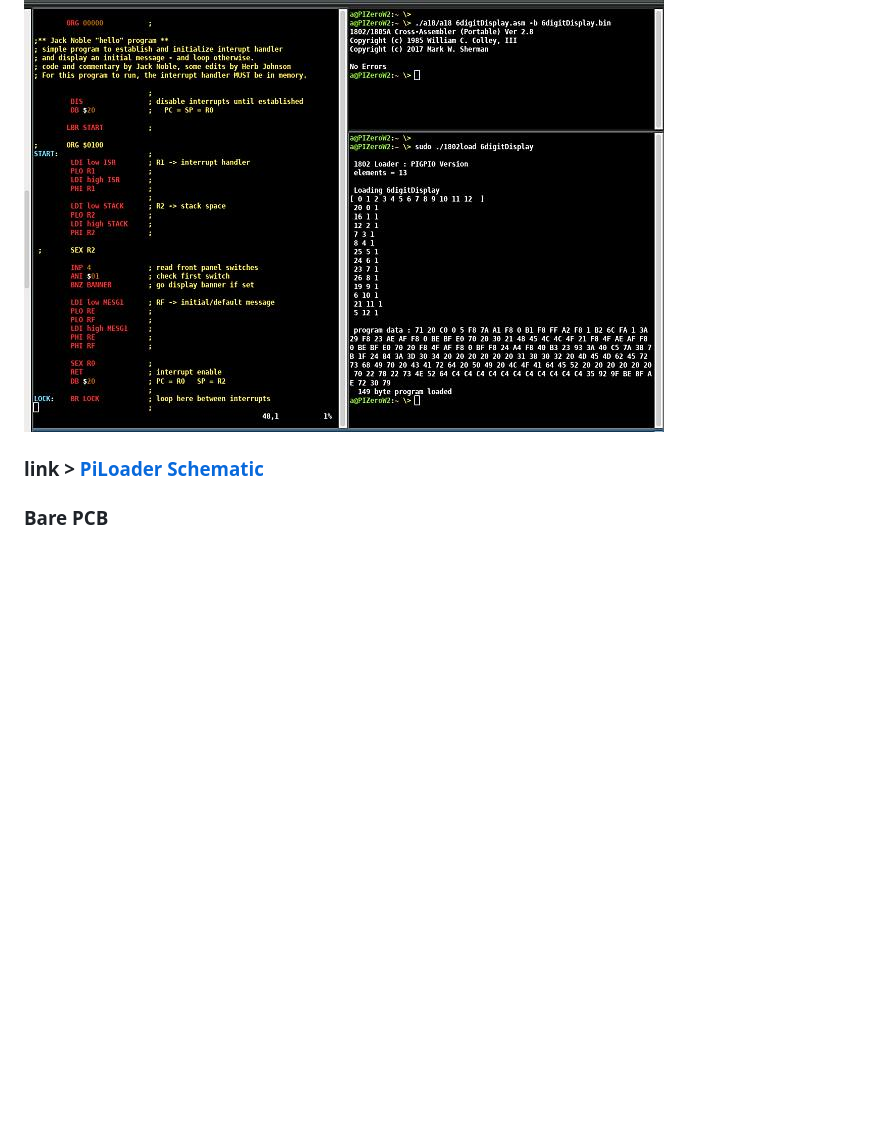
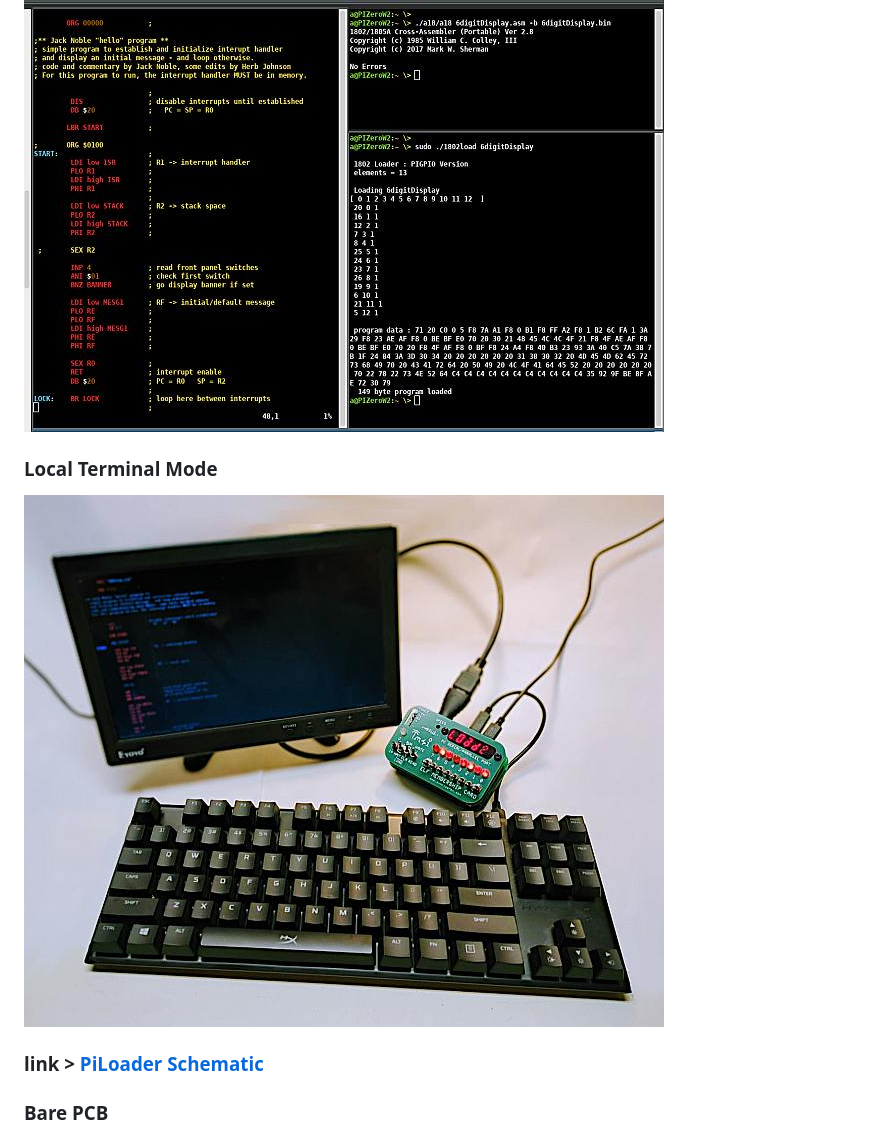
Before and after one commit to anthonylhill/PiLoader, a Markdown page: README.md, the part around the change. Rendered like a GitHub page; pictures changed too: Photos/localmode.jpg (added); blank space fills up the shorter version.

Commit message:
added local mode photo

```diff
--- a/README.md
+++ b/README.md
@@ -39,6 +39,10 @@ And the best part is that it's all 100% accessible via WiFi from any PC or lapto
 ### Development Environment
 ![Development Environment](Photos/screenshot.jpg)
 
+### Local Terminal Mode
+![Local ](Photos/localmode.jpg)
+
+
 ### link > [PiLoader Schematic](schematic.pdf)
 
 ### Bare PCB
```
